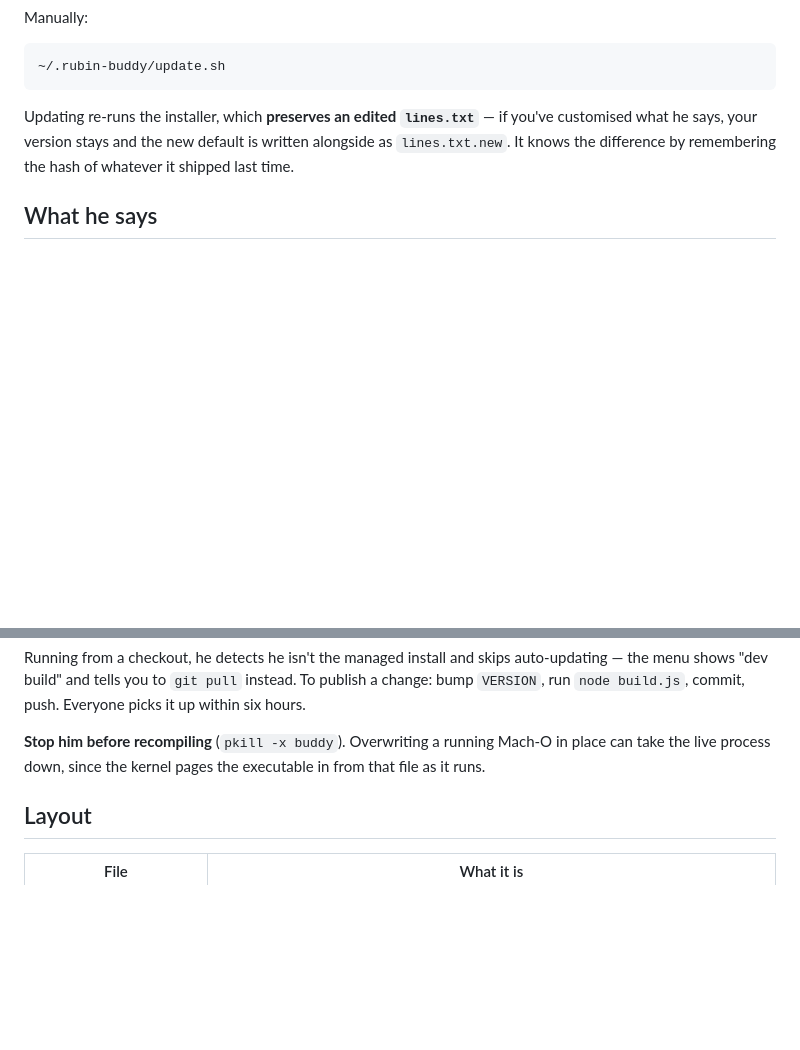
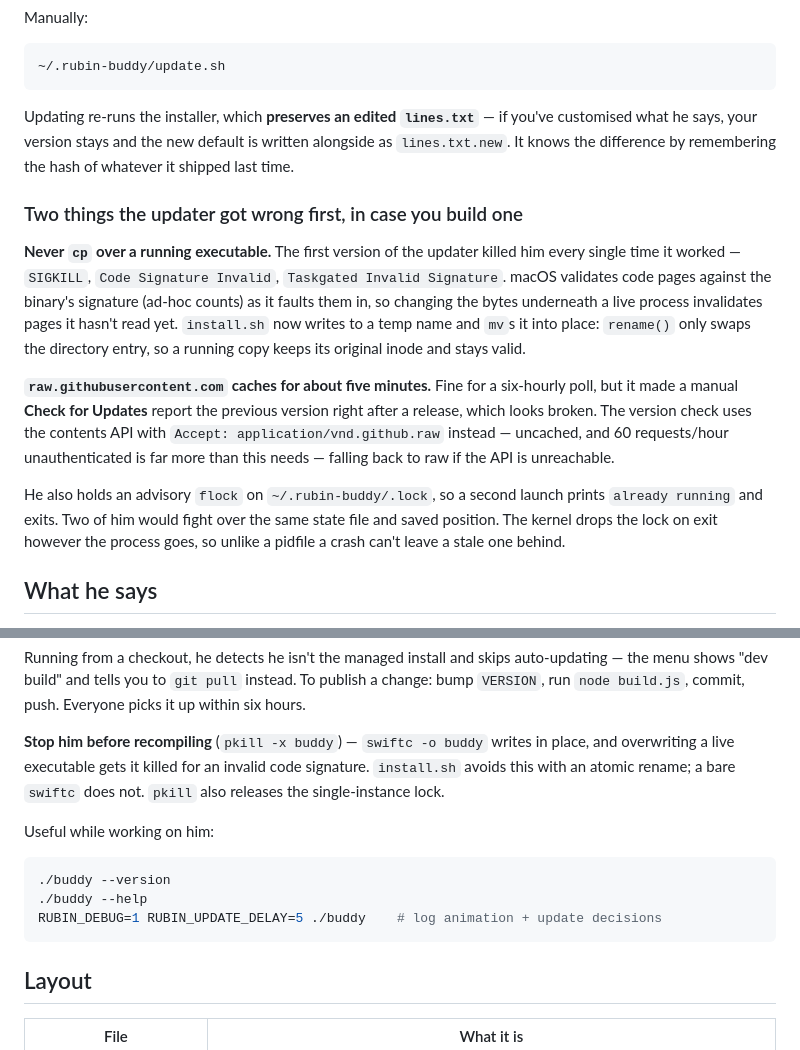
Before and after one commit to otniel-bit/rubin-buddy, a Markdown page: README.md, 2 parts joined by grey strips. Rendered like a GitHub page; blank space fills up the shorter version.

Commit message:
Document the code-signature and CDN-cache traps in the updater
Co-Authored-By: Claude Opus 5 <noreply@anthropic.com>

````diff
--- a/README.md
+++ b/README.md
@@ -93,6 +93,28 @@ you've customised what he says, your version stays and the new default is
 written alongside as `lines.txt.new`. It knows the difference by remembering the
 hash of whatever it shipped last time.
 
+### Two things the updater got wrong first, in case you build one
+
+**Never `cp` over a running executable.** The first version of the updater killed
+him every single time it worked — `SIGKILL`, `Code Signature Invalid`,
+`Taskgated Invalid Signature`. macOS validates code pages against the binary's
+signature (ad-hoc counts) as it faults them in, so changing the bytes underneath
+a live process invalidates pages it hasn't read yet. `install.sh` now writes to a
+temp name and `mv`s it into place: `rename()` only swaps the directory entry, so
+a running copy keeps its original inode and stays valid.
+
+**`raw.githubusercontent.com` caches for about five minutes.** Fine for a
+six-hourly poll, but it made a manual **Check for Updates** report the previous
+version right after a release, which looks broken. The version check uses the
+contents API with `Accept: application/vnd.github.raw` instead — uncached, and
+60 requests/hour unauthenticated is far more than this needs — falling back to
+raw if the API is unreachable.
+
+He also holds an advisory `flock` on `~/.rubin-buddy/.lock`, so a second launch
+prints `already running` and exits. Two of him would fight over the same state
+file and saved position. The kernel drops the lock on exit however the process
+goes, so unlike a pidfile a crash can't leave a stale one behind.
+
 ## What he says
 
 250 lines in `~/.rubin-buddy/lines.txt`, one per line, `#` for comments, grouped
@@ -161,9 +183,18 @@ auto-updating — the menu shows "dev build" and tells you to `git pull` instead
 To publish a change: bump `VERSION`, run `node build.js`, commit, push. Everyone
 picks it up within six hours.
 
-**Stop him before recompiling** (`pkill -x buddy`). Overwriting a running Mach-O
-in place can take the live process down, since the kernel pages the executable in
-from that file as it runs.
+**Stop him before recompiling** (`pkill -x buddy`) — `swiftc -o buddy` writes in
+place, and overwriting a live executable gets it killed for an invalid code
+signature. `install.sh` avoids this with an atomic rename; a bare `swiftc` does
+not. `pkill` also releases the single-instance lock.
+
+Useful while working on him:
+
+```bash
+./buddy --version
+./buddy --help
+RUBIN_DEBUG=1 RUBIN_UPDATE_DELAY=5 ./buddy    # log animation + update decisions
+```
 
 ## Layout
 
````
